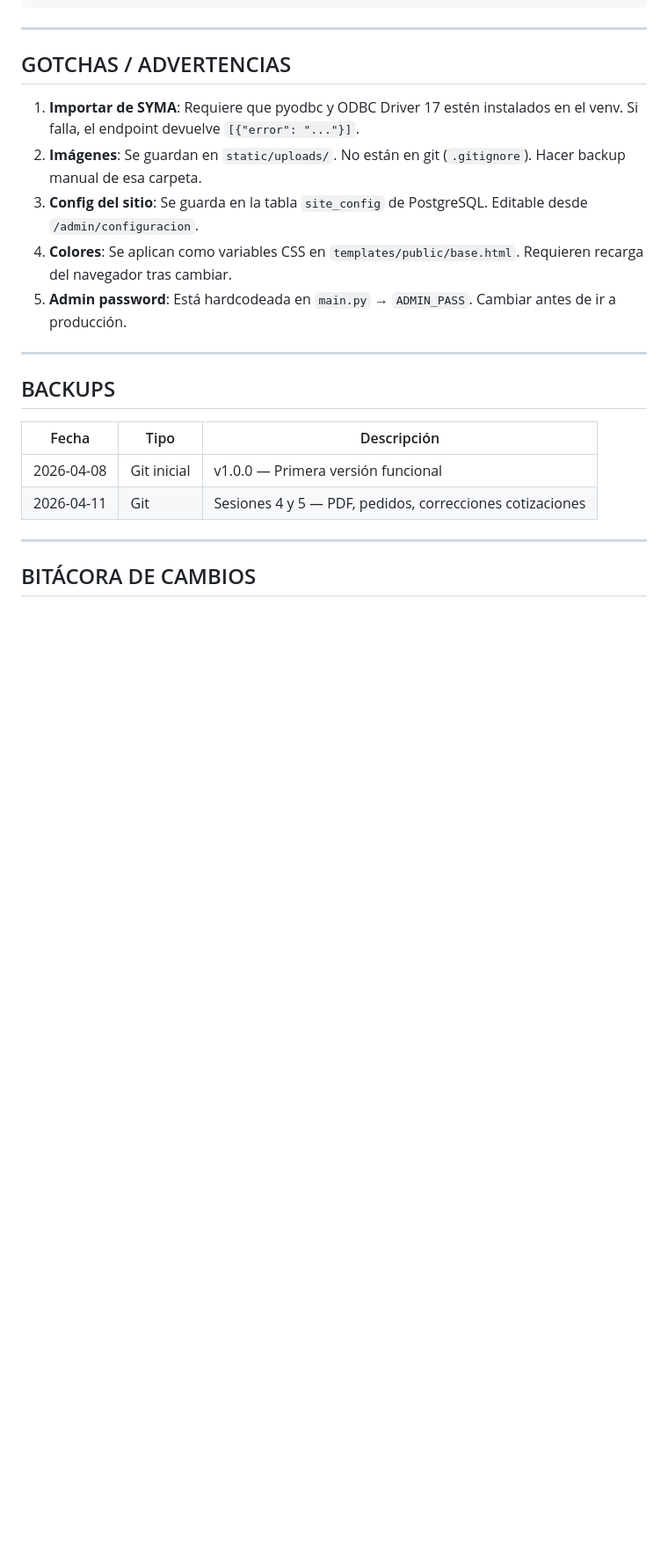
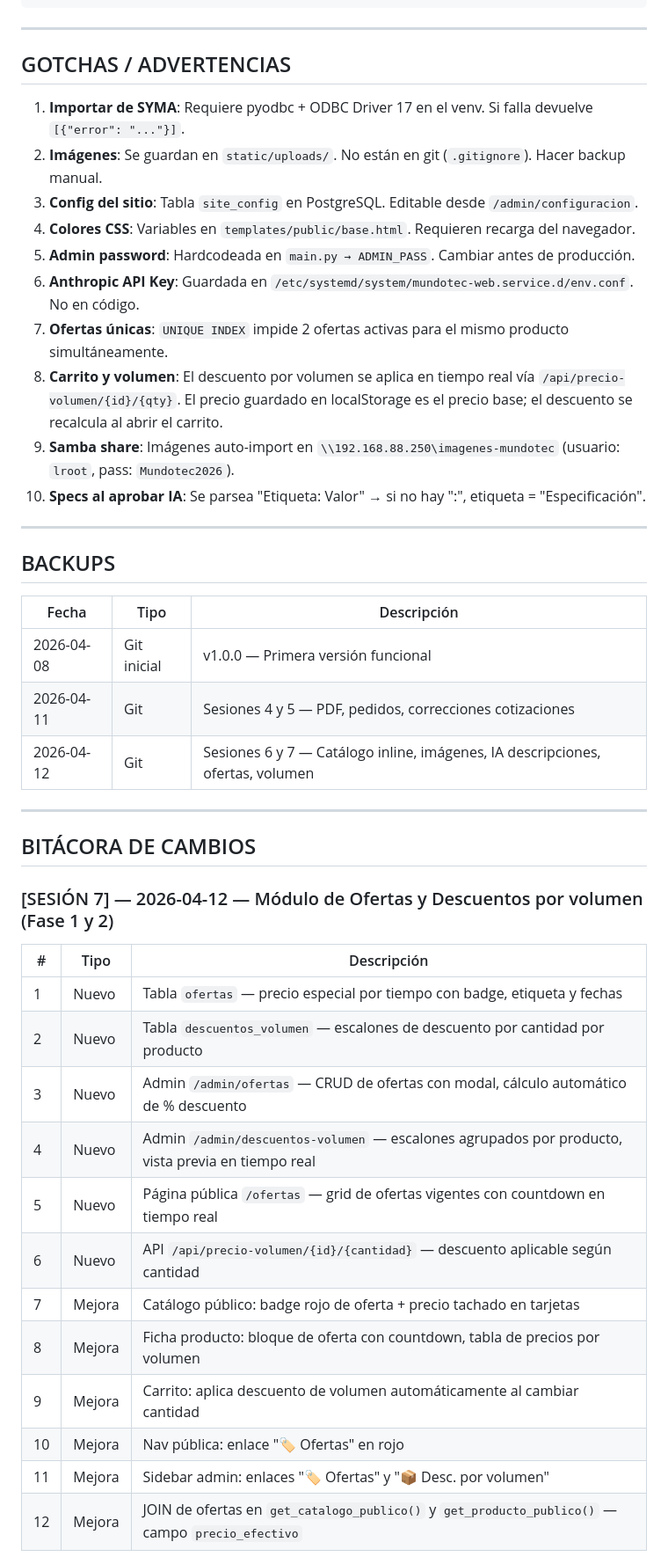
Before and after one commit to Mundotecnet/mundotec-web, a Markdown page: BITACORA.md, the part around one of its changes. Shown at 88% size. Drawn GitHub-style; blank space fills up the shorter version.

```diff
--- a/BITACORA.md
+++ b/BITACORA.md
@@ -172,11 +179,16 @@ server {
 
 ## GOTCHAS / ADVERTENCIAS
 
-1. **Importar de SYMA**: Requiere que pyodbc y ODBC Driver 17 estén instalados en el venv. Si falla, el endpoint devuelve `[{"error": "..."}]`.
-2. **Imágenes**: Se guardan en `static/uploads/`. No están en git (`.gitignore`). Hacer backup manual de esa carpeta.
-3. **Config del sitio**: Se guarda en la tabla `site_config` de PostgreSQL. Editable desde `/admin/configuracion`.
-4. **Colores**: Se aplican como variables CSS en `templates/public/base.html`. Requieren recarga del navegador tras cambiar.
-5. **Admin password**: Está hardcodeada en `main.py` → `ADMIN_PASS`. Cambiar antes de ir a producción.
+1. **Importar de SYMA**: Requiere pyodbc + ODBC Driver 17 en el venv. Si falla devuelve `[{"error": "..."}]`.
+2. **Imágenes**: Se guardan en `static/uploads/`. No están en git (`.gitignore`). Hacer backup manual.
+3. **Config del sitio**: Tabla `site_config` en PostgreSQL. Editable desde `/admin/configuracion`.
+4. **Colores CSS**: Variables en `templates/public/base.html`. Requieren recarga del navegador.
+5. **Admin password**: Hardcodeada en `main.py → ADMIN_PASS`. Cambiar antes de producción.
+6. **Anthropic API Key**: Guardada en `/etc/systemd/system/mundotec-web.service.d/env.conf`. No en código.
+7. **Ofertas únicas**: `UNIQUE INDEX` impide 2 ofertas activas para el mismo producto simultáneamente.
+8. **Carrito y volumen**: El descuento por volumen se aplica en tiempo real vía `/api/precio-volumen/{id}/{qty}`. El precio guardado en localStorage es el precio base; el descuento se recalcula al abrir el carrito.
+9. **Samba share**: Imágenes auto-import en `\\192.168.88.250\imagenes-mundotec` (usuario: `lroot`, pass: `Mundotec2026`).
+10. **Specs al aprobar IA**: Se parsea "Etiqueta: Valor" → si no hay ":", etiqueta = "Especificación".
 
 ---
 
@@ -186,7 +198,26 @@ server {
 |-------|------|-------------|
 | 2026-04-08 | Git inicial | v1.0.0 — Primera versión funcional |
 | 2026-04-11 | Git | Sesiones 4 y 5 — PDF, pedidos, correcciones cotizaciones |
+| 2026-04-12 | Git | Sesiones 6 y 7 — Catálogo inline, imágenes, IA descripciones, ofertas, volumen |
 
 ---
 
 ## BITÁCORA DE CAMBIOS
+
+### [SESIÓN 7] — 2026-04-12 — Módulo de Ofertas y Descuentos por volumen (Fase 1 y 2)
+
+| # | Tipo | Descripción |
+|---|------|-------------|
+| 1 | Nuevo | Tabla `ofertas` — precio especial por tiempo con badge, etiqueta y fechas |
+| 2 | Nuevo | Tabla `descuentos_volumen` — escalones de descuento por cantidad por producto |
+| 3 | Nuevo | Admin `/admin/ofertas` — CRUD de ofertas con modal, cálculo automático de % descuento |
+| 4 | Nuevo | Admin `/admin/descuentos-volumen` — escalones agrupados por producto, vista previa en tiempo real |
+| 5 | Nuevo | Página pública `/ofertas` — grid de ofertas vigentes con countdown en tiempo real |
+| 6 | Nuevo | API `/api/precio-volumen/{id}/{cantidad}` — descuento aplicable según cantidad |
+| 7 | Mejora | Catálogo público: badge rojo de oferta + precio tachado en tarjetas |
+| 8 | Mejora | Ficha producto: bloque de oferta con countdown, tabla de precios por volumen |
+| 9 | Mejora | Carrito: aplica descuento de volumen automáticamente al cambiar cantidad |
+| 10 | Mejora | Nav pública: enlace "🏷️ Ofertas" en rojo |
+| 11 | Mejora | Sidebar admin: enlaces "🏷️ Ofertas" y "📦 Desc. por volumen" |
+| 12 | Mejora | JOIN de ofertas en `get_catalogo_publico()` y `get_producto_publico()` — campo `precio_efectivo` |
+
```
Also changed, not shown: other parts of BITACORA.md (+38 -2 lines).
